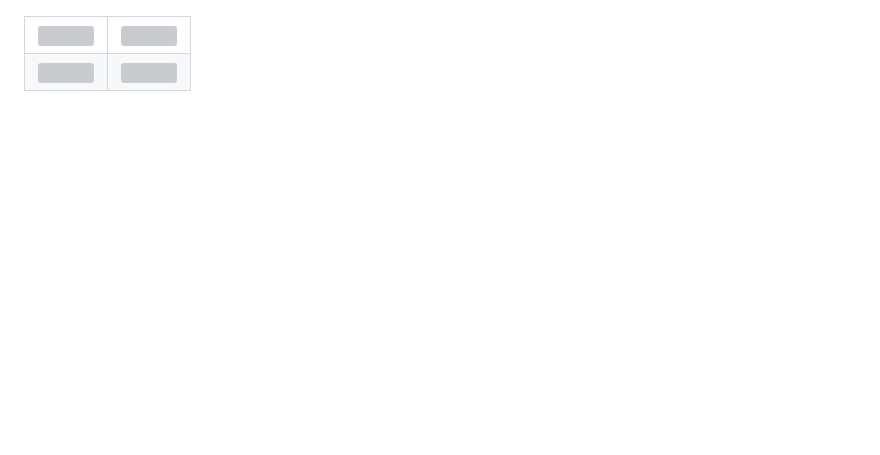
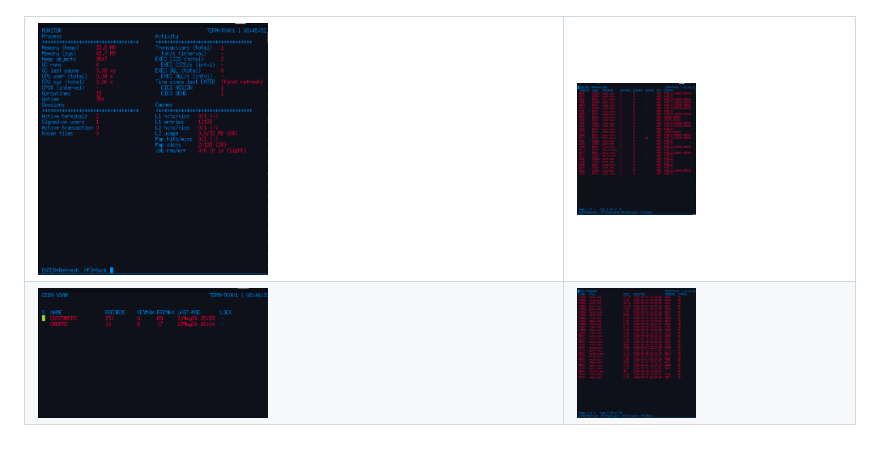
Before and after one commit to bennettpe/BRICKS_TS, a Markdown page: README.md, the part around the change. Drawn GitHub-style; pictures changed too: screen1.png (added), screen2.png (added), screen3.png (added); blank space fills up the shorter version; grey boxes are pictures that could not be loaded.

Commit message:
2.3.9 add screenshots to README

```diff
--- a/README.md
+++ b/README.md
@@ -2009,11 +2009,11 @@ amount of in-flight deletes can blow the goroutine stack.
 ![BRICKS](bricks.png)
 <table>
   <tr>
-    <td><img src="Screenshot%202026-05-25%20at%2008.46.04.png" width="45%"></td>
-    <td><img src="Screenshot%202026-05-25%20at%2008.46.48.png" width="45%"></td>
+    <td><img src="screen1.png" width="45%"></td>
+    <td><img src="screen2.png" width="45%"></td>
   </tr>
   <tr>
-    <td><img src="Screenshot%202026-05-25%20at%2008.46.26.png" width="45%"></td>
-    <td><img src="Screenshot%202026-05-25%20at%2008.47.12.png" width="45%"></td>
+    <td><img src="screen3.png" width="45%"></td>
+    <td><img src="screen4.png" width="45%"></td>
   </tr>
 </table>
```
